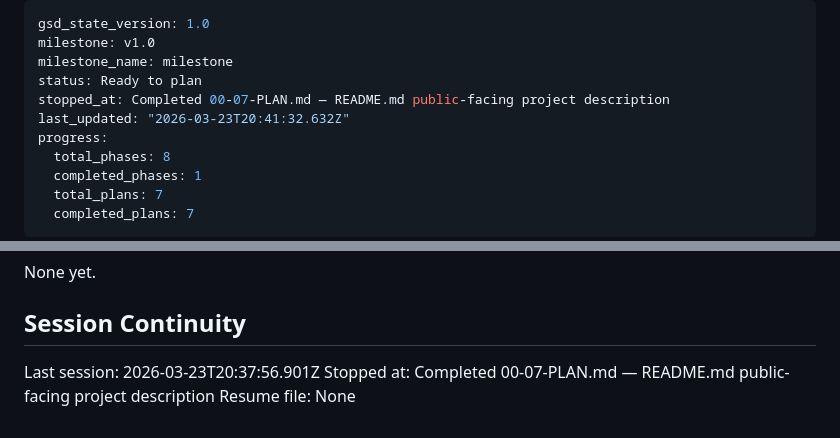
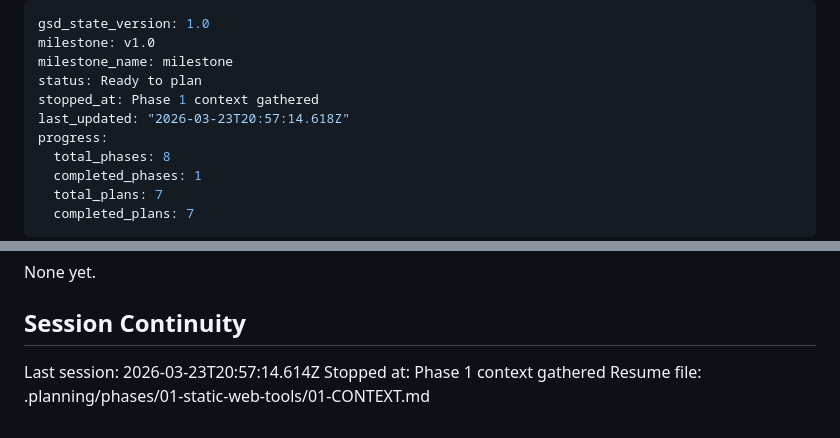
Before and after one commit to hardlypythonnmr/N1, a Markdown page: .planning/STATE.md, 2 parts joined by grey strips. Rendered like a GitHub page.

Commit message:
docs(state): record phase 1 context session

```diff
--- a/.planning/STATE.md
+++ b/.planning/STATE.md
@@ -3,8 +3,8 @@ gsd_state_version: 1.0
 milestone: v1.0
 milestone_name: milestone
 status: Ready to plan
-stopped_at: Completed 00-07-PLAN.md — README.md public-facing project description
-last_updated: "2026-03-23T20:41:32.632Z"
+stopped_at: Phase 1 context gathered
+last_updated: "2026-03-23T20:57:14.618Z"
 progress:
   total_phases: 8
   completed_phases: 1
@@ -91,6 +91,6 @@ None yet.
 
 ## Session Continuity
 
-Last session: 2026-03-23T20:37:56.901Z
-Stopped at: Completed 00-07-PLAN.md — README.md public-facing project description
-Resume file: None
+Last session: 2026-03-23T20:57:14.614Z
+Stopped at: Phase 1 context gathered
+Resume file: .planning/phases/01-static-web-tools/01-CONTEXT.md
```
